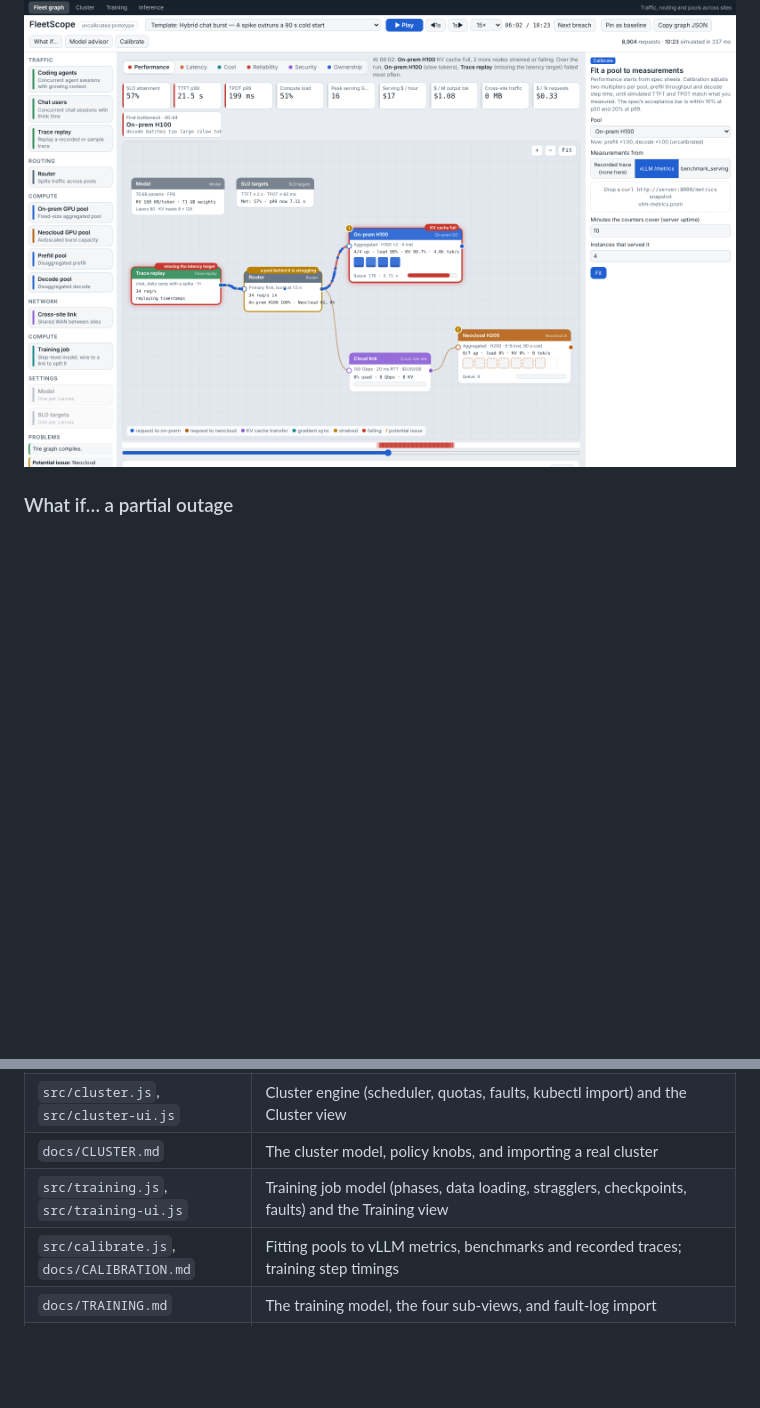
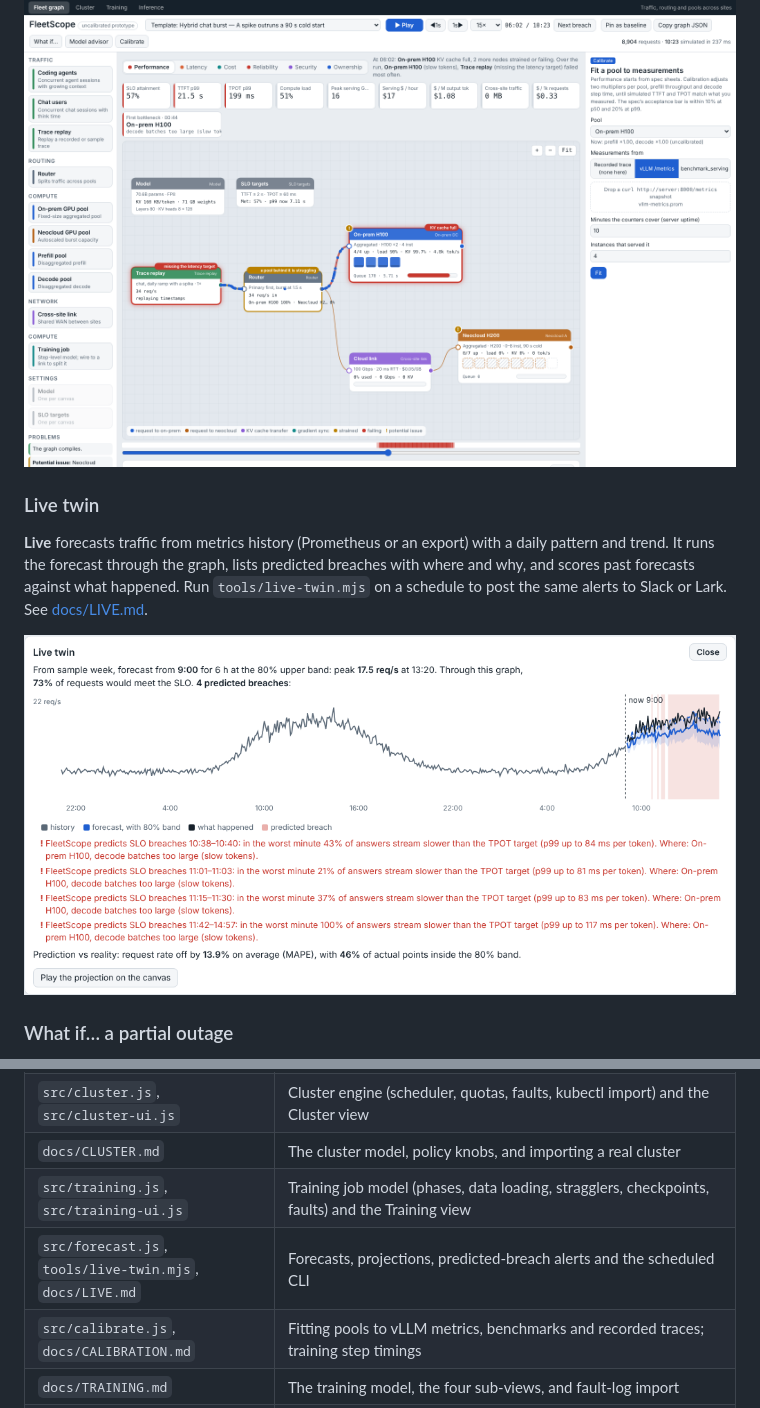
Before and after one commit to hardikashah-eng/AIInfraTools, a Markdown page: fleetscope/README.md, 2 parts joined by grey strips. Rendered like a GitHub page; pictures changed too: fleetscope/docs/img/live-twin.png (added); blank space fills up the shorter version.

```diff
--- a/fleetscope/README.md
+++ b/fleetscope/README.md
@@ -124,6 +124,12 @@ The **Inference** tab shows serving deployments as pods on the cluster: target r
 
 ![Calibration](docs/img/calibrate.png)
 
+### Live twin
+
+**Live** forecasts traffic from metrics history (Prometheus or an export) with a daily pattern and trend. It runs the forecast through the graph, lists predicted breaches with where and why, and scores past forecasts against what happened. Run `tools/live-twin.mjs` on a schedule to post the same alerts to Slack or Lark. See [docs/LIVE.md](docs/LIVE.md).
+
+![Live twin](docs/img/live-twin.png)
+
 ### What if… a partial outage
 
 Half of the on-prem pool fails for two and a half minutes. Down instances show red, streams cut mid-answer are counted as lost, the KPIs compare against the same graph unstressed, and the banner names where it breaks first. See [docs/STRESS.md](docs/STRESS.md).
@@ -172,6 +178,7 @@ npm run build     # inline src/ into dist/index.html
 | `src/cluster.js`, `src/cluster-ui.js` | Cluster engine (scheduler, quotas, faults, kubectl import) and the Cluster view |
 | `docs/CLUSTER.md` | The cluster model, policy knobs, and importing a real cluster |
 | `src/training.js`, `src/training-ui.js` | Training job model (phases, data loading, stragglers, checkpoints, faults) and the Training view |
+| `src/forecast.js`, `tools/live-twin.mjs`, `docs/LIVE.md` | Forecasts, projections, predicted-breach alerts and the scheduled CLI |
 | `src/calibrate.js`, `docs/CALIBRATION.md` | Fitting pools to vLLM metrics, benchmarks and recorded traces; training step timings |
 | `docs/TRAINING.md` | The training model, the four sub-views, and fault-log import |
 | `src/inference-ui.js`, `docs/INFERENCE.md` | The Inference view and its start-up model |
```
Also changed, not shown: fleetscope/docs/LIVE.md (added, +34 -0 lines), fleetscope/docs/SPEC.md (+4 -0 lines), 6 other files.
